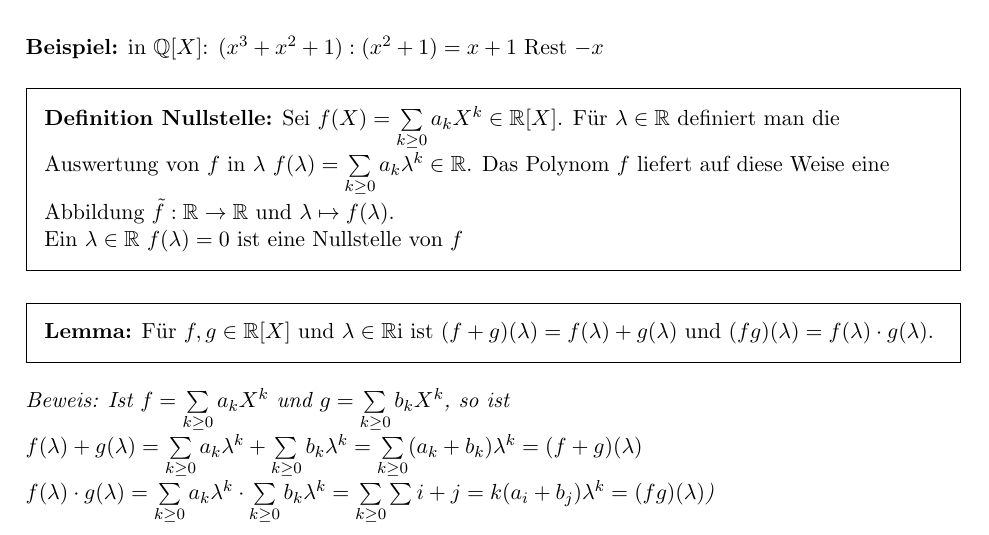
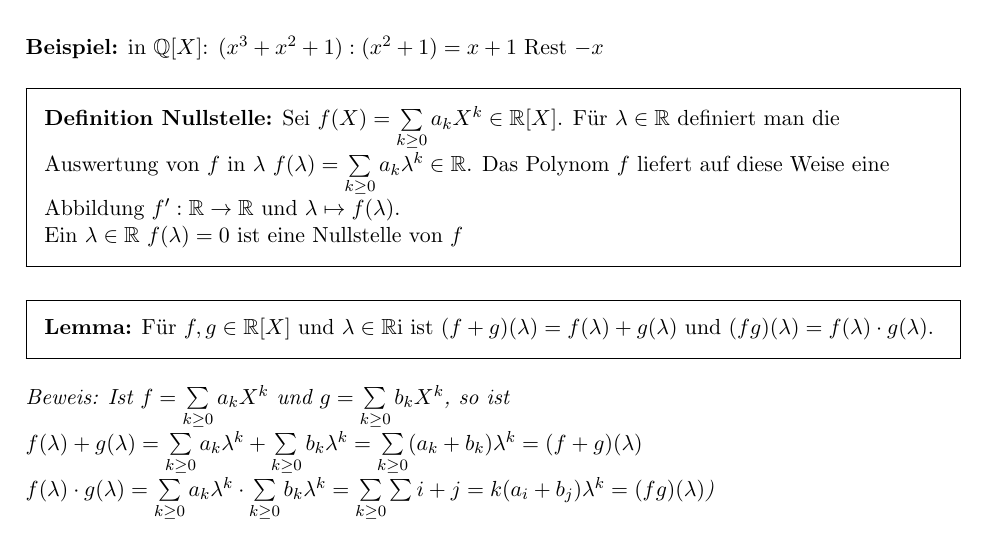
Before and after one commit to henrydatei/TUD_MATH_BA, a LaTeX document (Vorlesung LAAG.tex): part of page 15 of 15, cut so that both start at the same text. Compiled offline with pdfLaTeX; an older LaTeX class or package is replaced by its successor.

Commit message:
Update Vorlesung LAAG.tex

```diff
--- a/Vorlesung LAAG.tex
+++ b/Vorlesung LAAG.tex
@@ -861,7 +861,7 @@
 		\begin{framed}
 			\textbf{Definition Nullstelle:} Sei $f(X)=\sum \limits_{k \ge 0} a_kX^k \in \mathbb R[X]$. F\"ur $\lambda \in
 			\mathbb R$ definiert man die Auswertung von $f$ in $\lambda$ $f(\lambda)=\sum \limits_{k \ge 0} a_k\lambda^k
-			\in \mathbb R$. Das Polynom $f$ liefert auf diese Weise eine Abbildung $\tilde f: \mathbb R \to \mathbb R$ und
+			\in \mathbb R$. Das Polynom $f$ liefert auf diese Weise eine Abbildung $f': \mathbb R \to \mathbb R$ und
 			$\lambda \mapsto f(\lambda)$. \\
 			Ein $\lambda \in \mathbb R$ $f(\lambda)=0$ ist eine Nullstelle von $f$
 		\end{framed}
```
